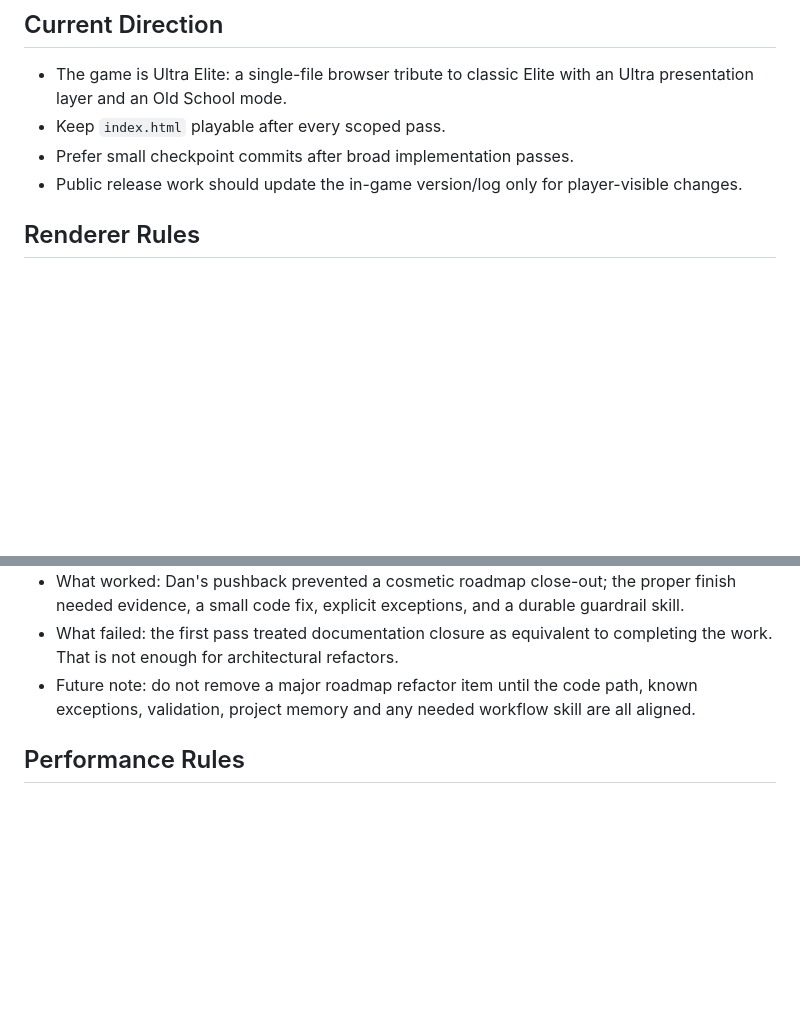
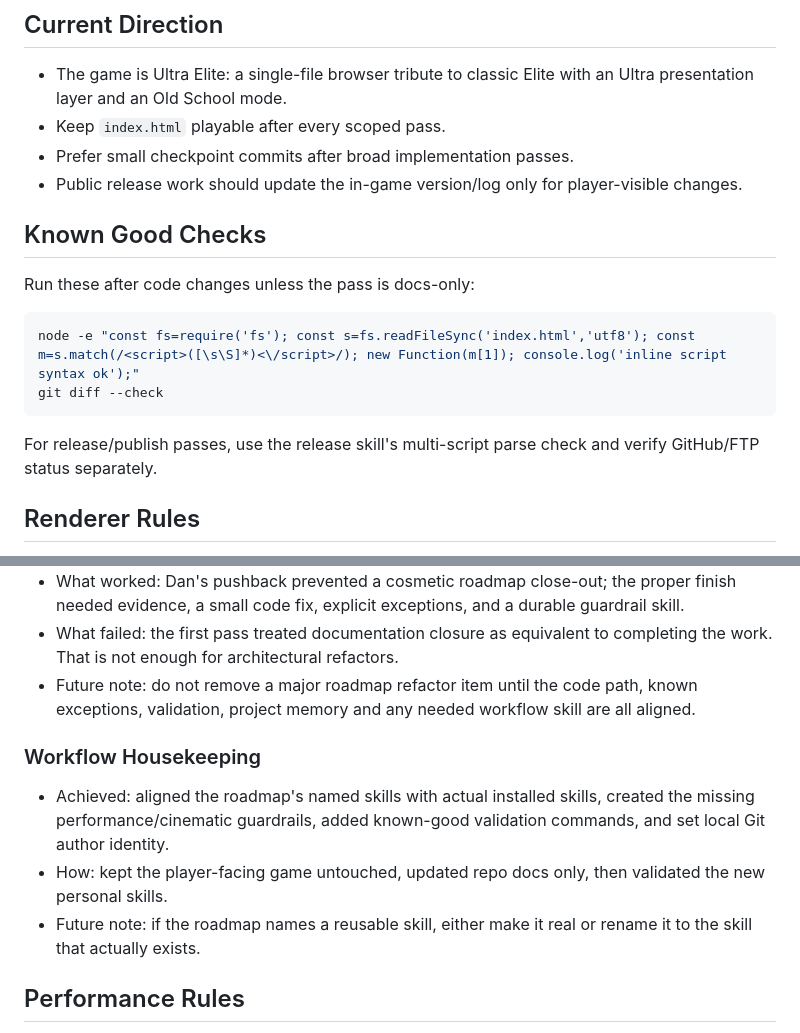
Before and after one commit to dansto1974/UltraElite, a Markdown page: PROJECT_MEMORY.md, 2 parts joined by grey strips. Rendered like a GitHub page; blank space fills up the shorter version.

Commit message:
Tidy roadmap and project memory guardrails

````diff
--- a/PROJECT_MEMORY.md
+++ b/PROJECT_MEMORY.md
@@ -23,6 +23,17 @@ Working notes for future Codex/Ronnie sessions. This is not public marketing cop
 - Keep `index.html` playable after every scoped pass.
 - Prefer small checkpoint commits after broad implementation passes.
 - Public release work should update the in-game version/log only for player-visible changes.
+
+## Known Good Checks
+
+Run these after code changes unless the pass is docs-only:
+
+```bash
+node -e "const fs=require('fs'); const s=fs.readFileSync('index.html','utf8'); const m=s.match(/<script>([\s\S]*)<\/script>/); new Function(m[1]); console.log('inline script syntax ok');"
+git diff --check
+```
+
+For release/publish passes, use the release skill's multi-script parse check and verify GitHub/FTP status separately.
 
 ## Renderer Rules
 
@@ -51,6 +62,12 @@ Working notes for future Codex/Ronnie sessions. This is not public marketing cop
 - What worked: Dan's pushback prevented a cosmetic roadmap close-out; the proper finish needed evidence, a small code fix, explicit exceptions, and a durable guardrail skill.
 - What failed: the first pass treated documentation closure as equivalent to completing the work. That is not enough for architectural refactors.
 - Future note: do not remove a major roadmap refactor item until the code path, known exceptions, validation, project memory and any needed workflow skill are all aligned.
+
+### Workflow Housekeeping
+
+- Achieved: aligned the roadmap's named skills with actual installed skills, created the missing performance/cinematic guardrails, added known-good validation commands, and set local Git author identity.
+- How: kept the player-facing game untouched, updated repo docs only, then validated the new personal skills.
+- Future note: if the roadmap names a reusable skill, either make it real or rename it to the skill that actually exists.
 
 ## Performance Rules
 
````
Also changed, not shown: LESSONS.md (+1 -0 lines), ROADMAP.md (+2 -1 lines).
